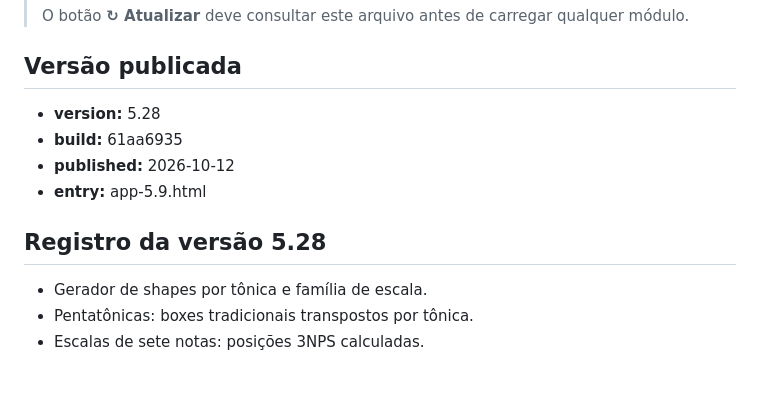
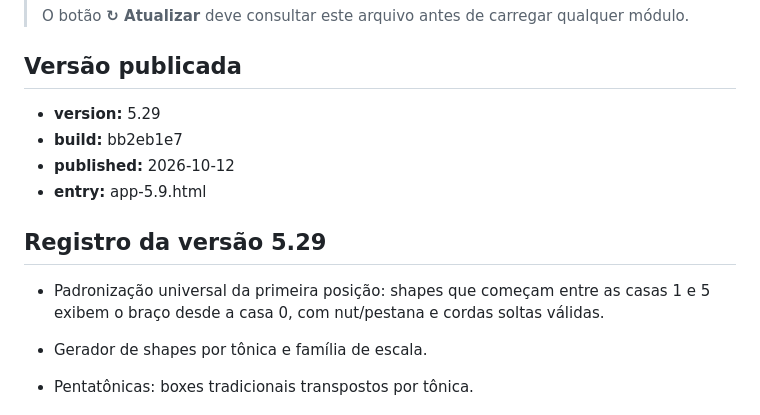
Before and after one commit to rhreis504/musicas, a Markdown page: ATUALIZACAO.md, the part around the change. Drawn GitHub-style; blank space fills up the shorter version.

Commit message:
publica manifesto v5.29

```diff
--- a/ATUALIZACAO.md
+++ b/ATUALIZACAO.md
@@ -6,12 +6,14 @@
 
 ## Versão publicada
 
-- **version:** 5.28
-- **build:** 61aa6935
+- **version:** 5.29
+- **build:** bb2eb1e7
 - **published:** 2026-10-12
 - **entry:** app-5.9.html
 
-## Registro da versão 5.28
+## Registro da versão 5.29
+
+- Padronização universal da primeira posição: shapes que começam entre as casas 1 e 5 exibem o braço desde a casa 0, com nut/pestana e cordas soltas válidas.
 
 - Gerador de shapes por tônica e família de escala.
 - Pentatônicas: boxes tradicionais transpostos por tônica.
```
